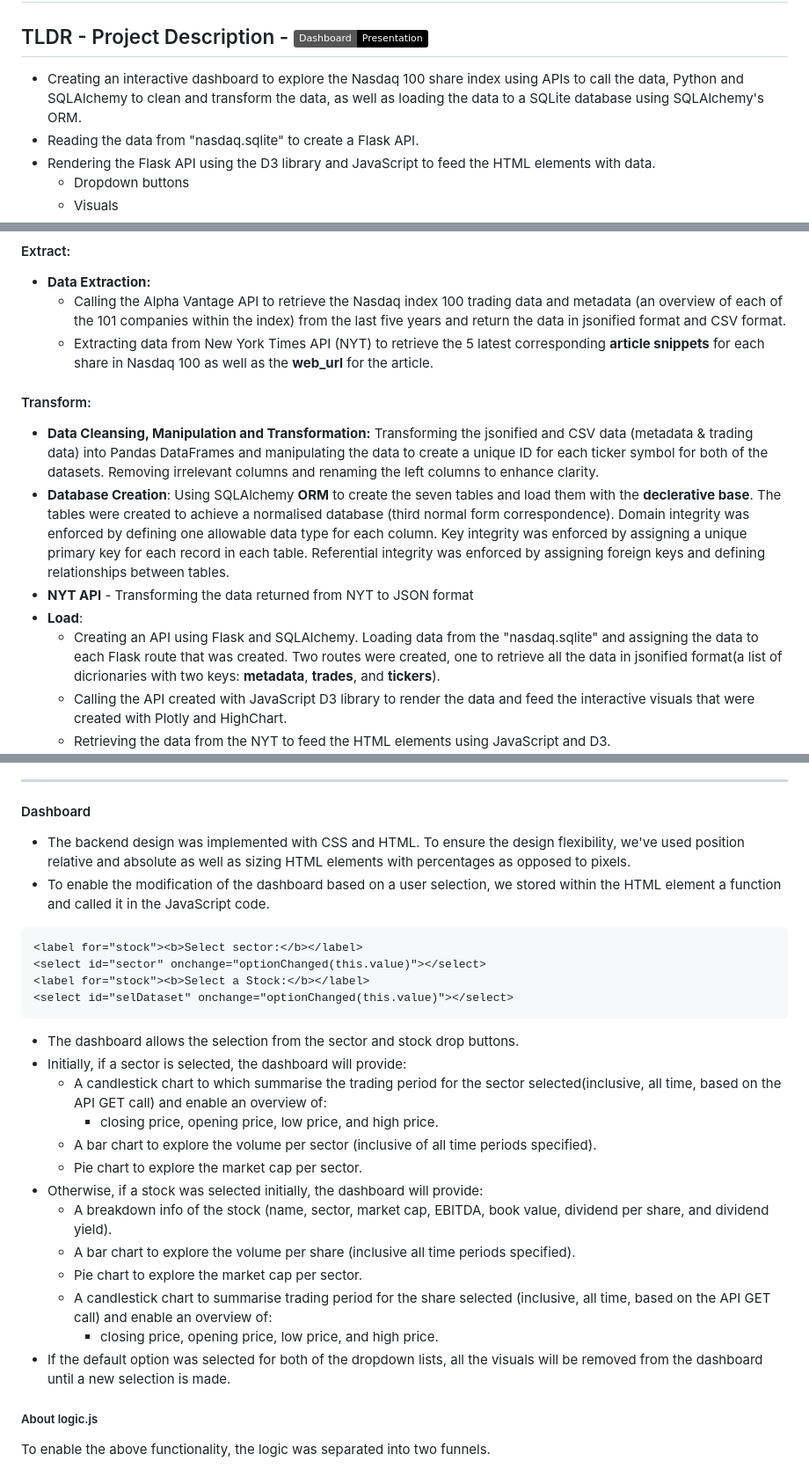
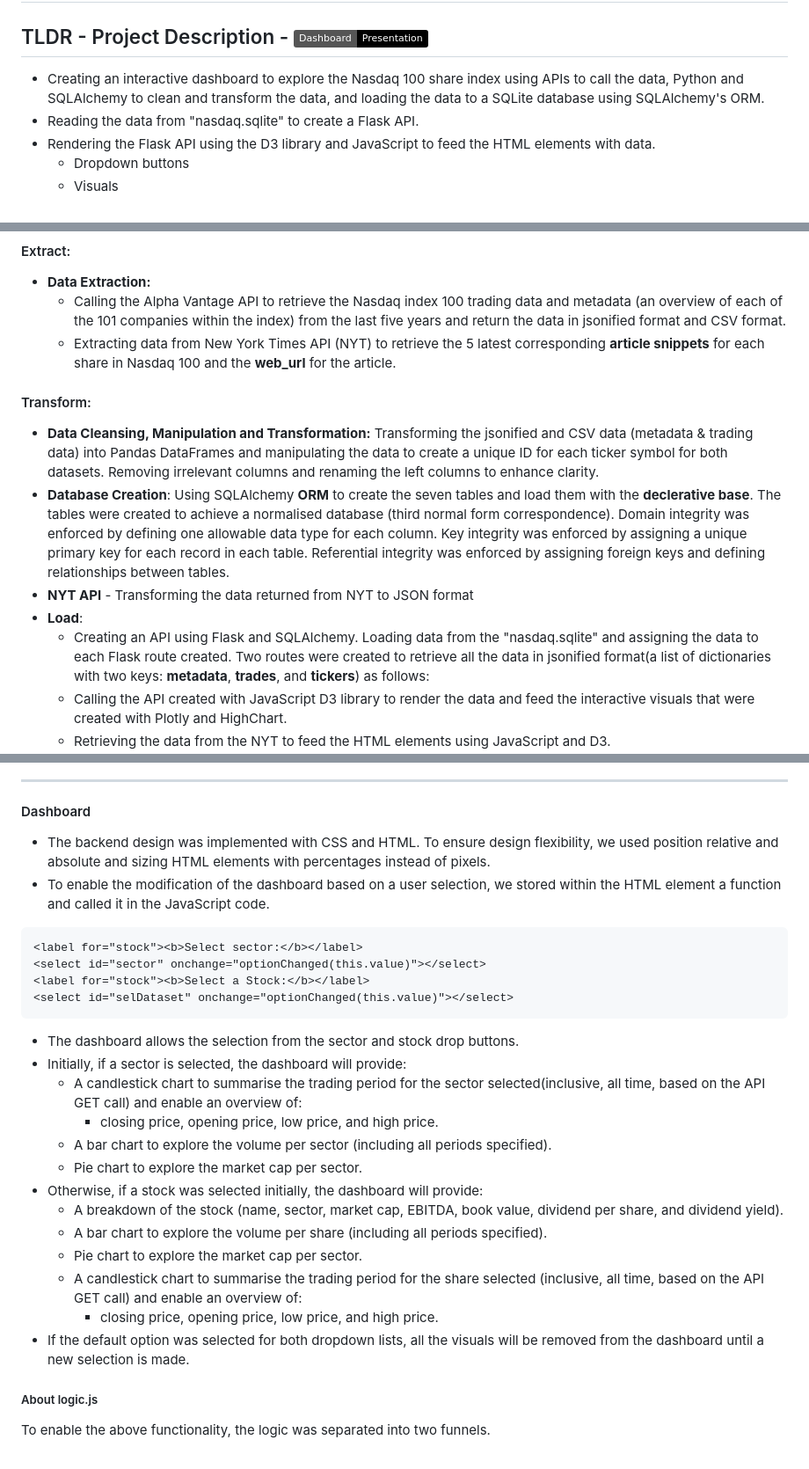
Before and after one commit to Kokolipa/Nasdaq_100, a Markdown page: README.md, 3 parts joined by grey strips. Shown at 88% size. Drawn GitHub-style; badges without logos.

Commit message:
Adding the final README

````diff
--- a/README.md
+++ b/README.md
@@ -1,6 +1,6 @@
 # Nasdaq 100 - Interactive Dashboard
 ## TLDR - Project Description - [![Leaflet-map](https://img.shields.io/badge/Dashboard-Presentation-black?style=flat&logo=atandt)](https://wetransfer.com/downloads/69d80c94e686f0c1cc21397740e540ac20230919104443/6161f69d0446f91cd196193001bff61b20230919104516/c9eeb2)
-* Creating an interactive dashboard to explore the Nasdaq 100 share index using APIs to call the data, Python and SQLAlchemy to clean and transform the data, as well as loading the data to a SQLite database using SQLAlchemy's ORM.
+* Creating an interactive dashboard to explore the Nasdaq 100 share index using APIs to call the data, Python and SQLAlchemy to clean and transform the data, and loading the data to a SQLite database using SQLAlchemy's ORM.
 * Reading the data from "nasdaq.sqlite" to create a Flask API.
 * Rendering the Flask API using the D3 library and JavaScript to feed the HTML elements with data.
     * Dropdown buttons
@@ -24,13 +24,13 @@
 #### Extract:
 * **Data Extraction:**
     * Calling the Alpha Vantage API to retrieve the Nasdaq index 100 trading data and metadata (an overview of each of the 101 companies within the index) from the last five years and return the data in jsonified format and CSV format.
-    * Extracting data from New York Times API (NYT) to retrieve the 5 latest corresponding **article snippets** for each share in Nasdaq 100 as well as the **web_url** for the article.
+    * Extracting data from New York Times API (NYT) to retrieve the 5 latest corresponding **article snippets** for each share in Nasdaq 100 and the **web_url** for the article.
 #### Transform:
-* **Data Cleansing, Manipulation and Transformation:** Transforming the jsonified and CSV data (metadata & trading data) into Pandas DataFrames and manipulating the data to create a unique ID for each ticker symbol for both of the datasets. Removing irrelevant columns and renaming the left columns to enhance clarity.
+* **Data Cleansing, Manipulation and Transformation:** Transforming the jsonified and CSV data (metadata & trading data) into Pandas DataFrames and manipulating the data to create a unique ID for each ticker symbol for both datasets. Removing irrelevant columns and renaming the left columns to enhance clarity.
 * **Database Creation**: Using SQLAlchemy **ORM** to create the seven tables and load them with the **declerative base**. The tables were created to achieve a normalised database (third normal form correspondence). Domain integrity was enforced by defining one allowable data type for each column. Key integrity was enforced by assigning a unique primary key for each record in each table. Referential integrity was enforced by assigning foreign keys and defining relationships between tables.
 * **NYT API** - Transforming the data returned from NYT to JSON format
 * **Load**:
-    * Creating an API using Flask and SQLAlchemy. Loading data from the "nasdaq.sqlite" and assigning the data to each Flask route that was created. Two routes were created, one to retrieve all the data in jsonified format(a list of dicrionaries with two keys: **metadata**, **trades**, and **tickers**).
+    * Creating an API using Flask and SQLAlchemy. Loading data from the "nasdaq.sqlite" and assigning the data to each Flask route created. Two routes were created to retrieve all the data in jsonified format(a list of dictionaries with two keys: **metadata**, **trades**, and **tickers**) as follows:
     * Calling the API created with JavaScript D3 library to render the data and feed the interactive visuals that were created with Plotly and HighChart.
     * Retrieving the data from the NYT to feed the HTML elements using JavaScript and D3.
 ![ERD](https://github.com/Kokolipa/Nasdaq_100/blob/main/ETL/ERD.png)
@@ -39,7 +39,7 @@
 ### Dashboard Functionality:
 ----------------------------------------------------------------
 #### Dashboard
-* The backend design was implemented with CSS and HTML. To ensure the design flexibility, we've used position relative and absolute as well as sizing HTML elements with percentages as opposed to pixels.
+* The backend design was implemented with CSS and HTML. To ensure design flexibility, we used position relative and absolute and sizing HTML elements with percentages instead of pixels.
 * To enable the modification of the dashboard based on a user selection, we stored within the HTML element a function and called it in the JavaScript code.
 ``` HTML
 <label for="stock"><b>Select sector:</b></label>
@@ -49,17 +49,17 @@
 ```
 * The dashboard allows the selection from the sector and stock drop buttons.
 * Initially, if a sector is selected, the dashboard will provide:
-    * A candlestick chart to which summarise the trading period for the sector selected(inclusive, all time, based on the API GET call) and enable an overview of:
+    * A candlestick chart to summarise the trading period for the sector selected(inclusive, all time, based on the API GET call) and enable an overview of:
         * closing price, opening price, low price, and high price.
-    * A bar chart to explore the volume per sector (inclusive of all time periods specified).
+    * A bar chart to explore the volume per sector (including all periods specified).
     * Pie chart to explore the market cap per sector.
 * Otherwise, if a stock was selected initially, the dashboard will provide:
-    * A breakdown info of the stock (name, sector, market cap, EBITDA, book value, dividend per share, and dividend yield).
-    * A bar chart to explore the volume per share (inclusive all time periods specified).
+    * A breakdown of the stock (name, sector, market cap, EBITDA, book value, dividend per share, and dividend yield).
+    * A bar chart to explore the volume per share (including all periods specified).
     * Pie chart to explore the market cap per sector.
-    * A candlestick chart to summarise trading period for the share selected (inclusive, all time, based on the API GET call) and enable an overview of:
+    * A candlestick chart to summarise the trading period for the share selected (inclusive, all time, based on the API GET call) and enable an overview of:
         * closing price, opening price, low price, and high price.
-* If the default option was selected for both of the dropdown lists, all the visuals will be removed from the dashboard until a new selection is made.
+* If the default option was selected for both dropdown lists, all the visuals will be removed from the dashboard until a new selection is made.
 ##### About logic.js
 To enable the above functionality, the logic was separated into two funnels.
 1. **Functions funnel** => This funnel enables flexibility per selection and modifies the dashboard accordingly (based on the selection, the returned value from the subset created in the data funnel returned for plotting).
````
Also changed, not shown: other parts of README.md (+0 -1 lines).
